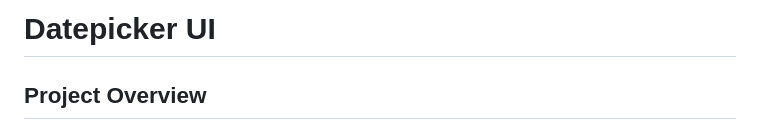
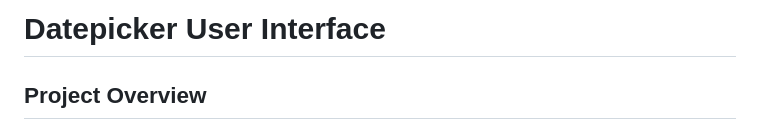
Before and after one commit to aditnurdiansyah/datepicker-user-interface, a Markdown page: README.md, the part around the change. Rendered like a GitHub page.

```diff
--- a/README.md
+++ b/README.md
@@ -1,4 +1,4 @@
-# Datepicker UI
+# Datepicker User Interface
 
 ## Project Overview
 
```
